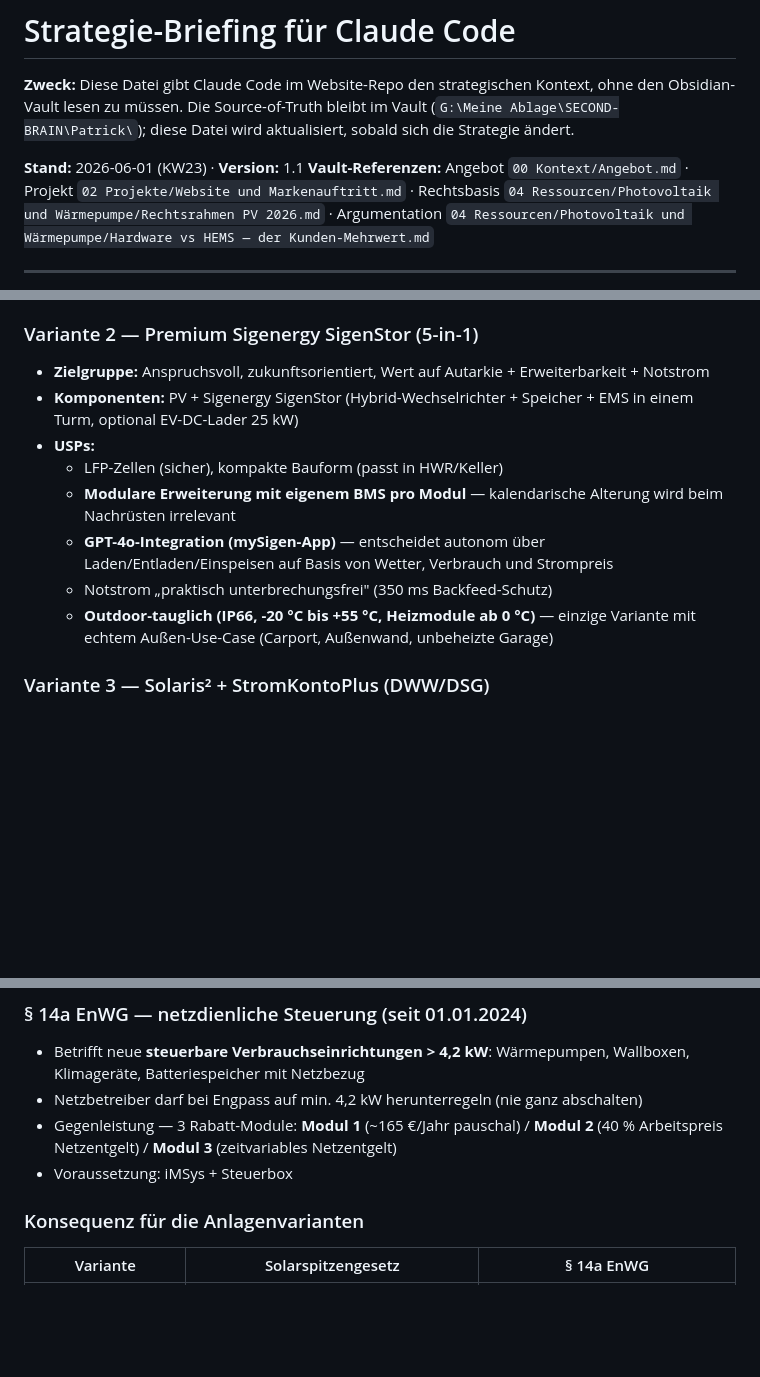
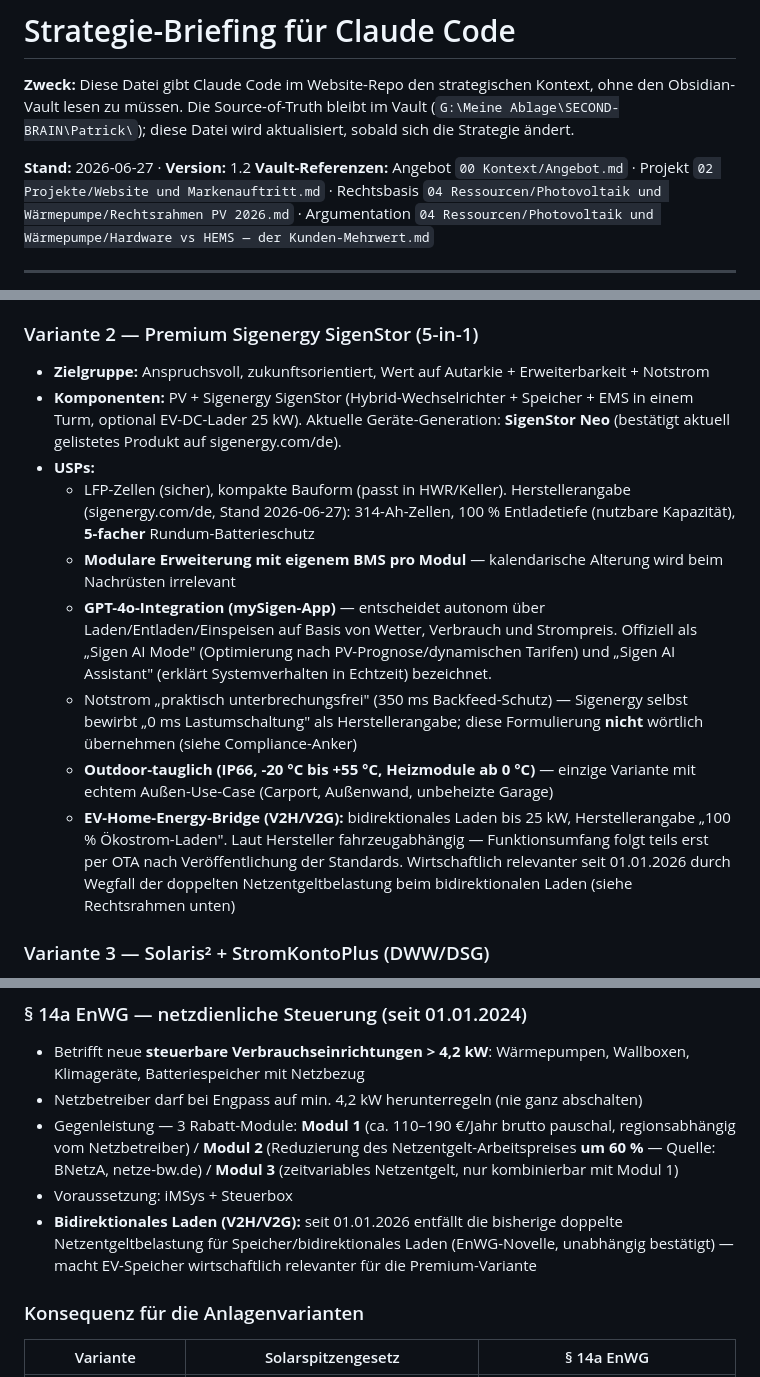
Before and after one commit to patrickleissner-arch/Landingpage, a Markdown page: docs/strategy-brief.md, 3 parts joined by grey strips. Drawn GitHub-style; blank space fills up the shorter version.

Commit message:
strategy-brief.md: §14a-Modul-2-Korrektur + Sigenergy-Herstellerdaten verifiziert
Modul-2-Rabatt korrigiert (60% statt 40%, Quelle BNetzA/netze-bw.de),
V2H/V2G-Update inkl. Fahrzeug-/OTA-Vorbehalt, sowie Sigenergy-Hardwaredaten
direkt von sigenergy.com/de gegengeprüft (314 Ah, 5-facher Schutz, GPT-4o
bestätigt; nicht auffindbare Zahlen wie 200%/97,8%/SigenAgent bewusst
nicht übernommen).

Co-Authored-By: Claude Sonnet 4.6 <noreply@anthropic.com>

```diff
--- a/docs/strategy-brief.md
+++ b/docs/strategy-brief.md
@@ -2,7 +2,7 @@
 
 **Zweck:** Diese Datei gibt Claude Code im Website-Repo den strategischen Kontext, ohne den Obsidian-Vault lesen zu müssen. Die Source-of-Truth bleibt im Vault (`G:\Meine Ablage\SECOND-BRAIN\Patrick\`); diese Datei wird aktualisiert, sobald sich die Strategie ändert.
 
-**Stand:** 2026-06-01 (KW23) · **Version:** 1.1
+**Stand:** 2026-06-27 · **Version:** 1.2
 **Vault-Referenzen:** Angebot `00 Kontext/Angebot.md` · Projekt `02 Projekte/Website und Markenauftritt.md` · Rechtsbasis `04 Ressourcen/Photovoltaik und Wärmepumpe/Rechtsrahmen PV 2026.md` · Argumentation `04 Ressourcen/Photovoltaik und Wärmepumpe/Hardware vs HEMS — der Kunden-Mehrwert.md`
 
 ---
@@ -51,13 +51,14 @@ Sobald **eine** dieser Bedingungen kippt — Sektorkopplung, variable Tarife, Er
 ### Variante 2 — Premium Sigenergy SigenStor (5-in-1)
 
 - **Zielgruppe:** Anspruchsvoll, zukunftsorientiert, Wert auf Autarkie + Erweiterbarkeit + Notstrom
-- **Komponenten:** PV + Sigenergy SigenStor (Hybrid-Wechselrichter + Speicher + EMS in einem Turm, optional EV-DC-Lader 25 kW)
+- **Komponenten:** PV + Sigenergy SigenStor (Hybrid-Wechselrichter + Speicher + EMS in einem Turm, optional EV-DC-Lader 25 kW). Aktuelle Geräte-Generation: **SigenStor Neo** (bestätigt aktuell gelistetes Produkt auf sigenergy.com/de).
 - **USPs:**
-  - LFP-Zellen (sicher), kompakte Bauform (passt in HWR/Keller)
+  - LFP-Zellen (sicher), kompakte Bauform (passt in HWR/Keller). Herstellerangabe (sigenergy.com/de, Stand 2026-06-27): 314-Ah-Zellen, 100 % Entladetiefe (nutzbare Kapazität), **5-facher** Rundum-Batterieschutz
   - **Modulare Erweiterung mit eigenem BMS pro Modul** — kalendarische Alterung wird beim Nachrüsten irrelevant
-  - **GPT-4o-Integration (mySigen-App)** — entscheidet autonom über Laden/Entladen/Einspeisen auf Basis von Wetter, Verbrauch und Strompreis
-  - Notstrom „praktisch unterbrechungsfrei" (350 ms Backfeed-Schutz)
+  - **GPT-4o-Integration (mySigen-App)** — entscheidet autonom über Laden/Entladen/Einspeisen auf Basis von Wetter, Verbrauch und Strompreis. Offiziell als „Sigen AI Mode" (Optimierung nach PV-Prognose/dynamischen Tarifen) und „Sigen AI Assistant" (erklärt Systemverhalten in Echtzeit) bezeichnet.
+  - Notstrom „praktisch unterbrechungsfrei" (350 ms Backfeed-Schutz) — Sigenergy selbst bewirbt „0 ms Lastumschaltung" als Herstellerangabe; diese Formulierung **nicht** wörtlich übernehmen (siehe Compliance-Anker)
   - **Outdoor-tauglich (IP66, -20 °C bis +55 °C, Heizmodule ab 0 °C)** — einzige Variante mit echtem Außen-Use-Case (Carport, Außenwand, unbeheizte Garage)
+  - **EV-Home-Energy-Bridge (V2H/V2G):** bidirektionales Laden bis 25 kW, Herstellerangabe „100 % Ökostrom-Laden". Laut Hersteller fahrzeugabhängig — Funktionsumfang folgt teils erst per OTA nach Veröffentlichung der Standards. Wirtschaftlich relevanter seit 01.01.2026 durch Wegfall der doppelten Netzentgeltbelastung beim bidirektionalen Laden (siehe Rechtsrahmen unten)
 
 ### Variante 3 — Solaris² + StromKontoPlus (DWW/DSG)
 
@@ -86,8 +87,9 @@ Sobald **eine** dieser Bedingungen kippt — Sektorkopplung, variable Tarife, Er
 
 - Betrifft neue **steuerbare Verbrauchseinrichtungen > 4,2 kW**: Wärmepumpen, Wallboxen, Klimageräte, Batteriespeicher mit Netzbezug
 - Netzbetreiber darf bei Engpass auf min. 4,2 kW herunterregeln (nie ganz abschalten)
-- Gegenleistung — 3 Rabatt-Module: **Modul 1** (~165 €/Jahr pauschal) / **Modul 2** (40 % Arbeitspreis Netzentgelt) / **Modul 3** (zeitvariables Netzentgelt)
+- Gegenleistung — 3 Rabatt-Module: **Modul 1** (ca. 110–190 €/Jahr brutto pauschal, regionsabhängig vom Netzbetreiber) / **Modul 2** (Reduzierung des Netzentgelt-Arbeitspreises **um 60 %** — Quelle: BNetzA, netze-bw.de) / **Modul 3** (zeitvariables Netzentgelt, nur kombinierbar mit Modul 1)
 - Voraussetzung: iMSys + Steuerbox
+- **Bidirektionales Laden (V2H/V2G):** seit 01.01.2026 entfällt die bisherige doppelte Netzentgeltbelastung für Speicher/bidirektionales Laden (EnWG-Novelle, unabhängig bestätigt) — macht EV-Speicher wirtschaftlich relevanter für die Premium-Variante
 
 ### Konsequenz für die Anlagenvarianten
 
```
Also changed, not shown: other parts of docs/strategy-brief.md (+3 -0 lines).
